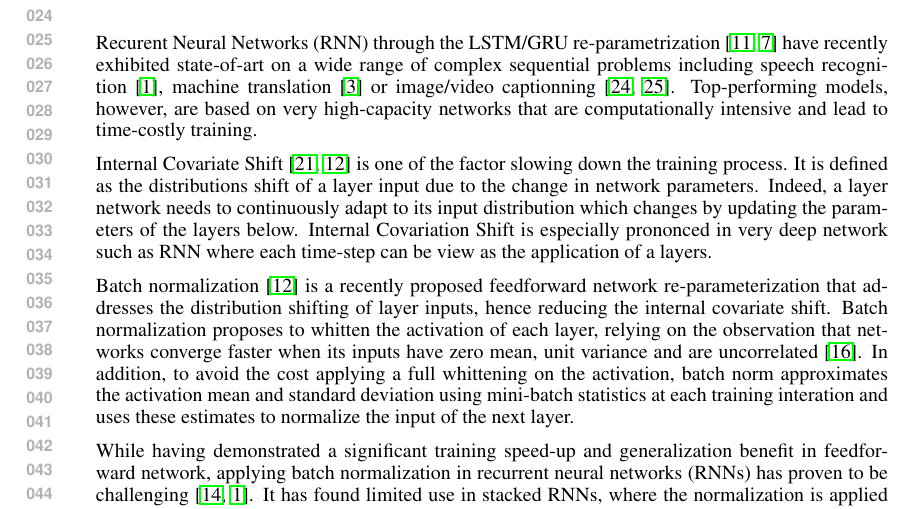
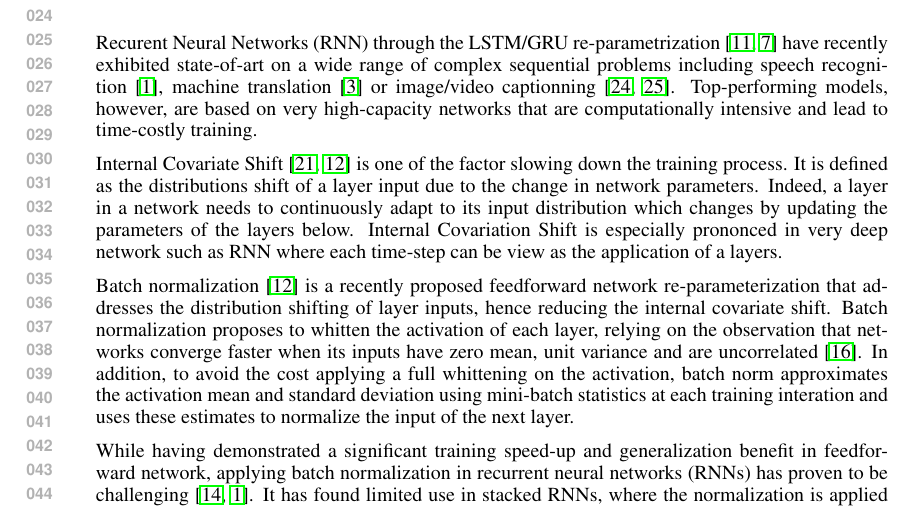
Before and after one commit to cooijmanstim/recurrent-batch-normalization, a LaTeX paper (paper/index.tex): part of page 1 of 9, cut so that both start at the same text. Compiled offline with pdfLaTeX.

Commit message:
small update

```diff
--- a/paper/index.tex
+++ b/paper/index.tex
@@ -82,7 +82,7 @@ Top-performing models, however, are based on very high-capacity networks that ar
 
 Internal Covariate Shift~\cite{shimodaira2000improving,batchnorm} is one of the factor slowing down the training process.
 It is defined as the distributions shift of a layer input due to the change in network parameters.
-Indeed, a layer  network needs to continuously adapt to its input distribution which changes by updating the parameters of the layers below.
+Indeed, a layer in a network needs to continuously adapt to its input distribution which changes by updating the parameters of the layers below.
 Internal Covariation Shift is especially prononced in very deep network such as RNN where each time-step can be view as the application of a layers.
 
 Batch normalization~\cite{batchnorm} is a recently proposed feedforward network re-parameterization that addresses the distribution shifting of layer inputs, hence reducing the internal covariate shift.
```
